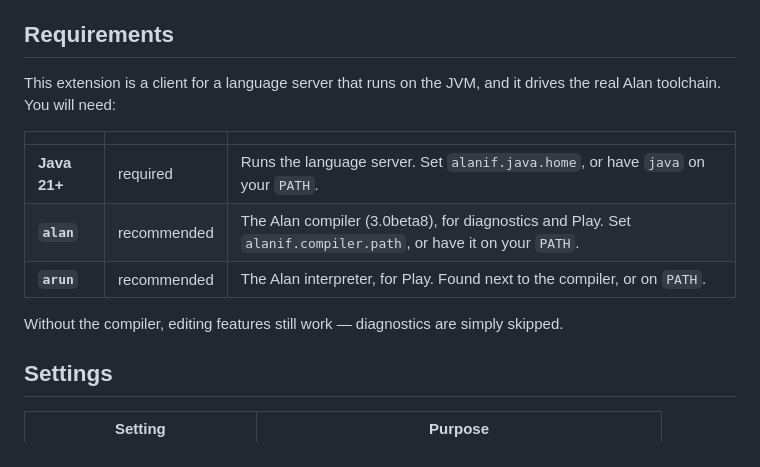
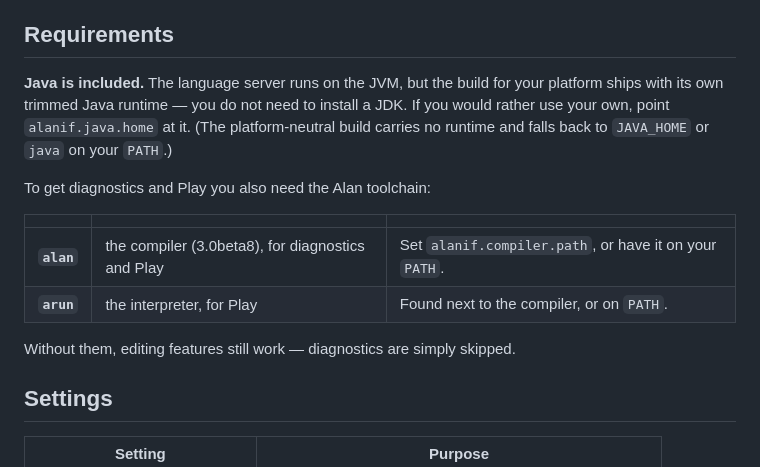
Before and after one commit to thoni56/alan-if-ide, a Markdown page: vscode-extension/README.md, the part around the change. GitHub-like rendering.

```diff
--- a/vscode-extension/README.md
+++ b/vscode-extension/README.md
@@ -31,16 +31,20 @@ provides the ergonomics — navigation, outline, and formatting.
 
 ## Requirements
 
-This extension is a client for a language server that runs on the JVM, and it drives
-the real Alan toolchain. You will need:
+**Java is included.** The language server runs on the JVM, but the build for your
+platform ships with its own trimmed Java runtime — you do not need to install a JDK.
+If you would rather use your own, point `alanif.java.home` at it. (The
+platform-neutral build carries no runtime and falls back to `JAVA_HOME` or `java` on
+your `PATH`.)
+
+To get diagnostics and Play you also need the Alan toolchain:
 
 | | | |
 | --- | --- | --- |
-| **Java 21+** | required | Runs the language server. Set `alanif.java.home`, or have `java` on your `PATH`. |
-| **`alan`** | recommended | The Alan compiler (3.0beta8), for diagnostics and Play. Set `alanif.compiler.path`, or have it on your `PATH`. |
-| **`arun`** | recommended | The Alan interpreter, for Play. Found next to the compiler, or on `PATH`. |
+| **`alan`** | the compiler (3.0beta8), for diagnostics and Play | Set `alanif.compiler.path`, or have it on your `PATH`. |
+| **`arun`** | the interpreter, for Play | Found next to the compiler, or on `PATH`. |
 
-Without the compiler, editing features still work — diagnostics are simply skipped.
+Without them, editing features still work — diagnostics are simply skipped.
 
 ## Settings
 
```
Also changed, not shown: README.md (+15 -4 lines).
